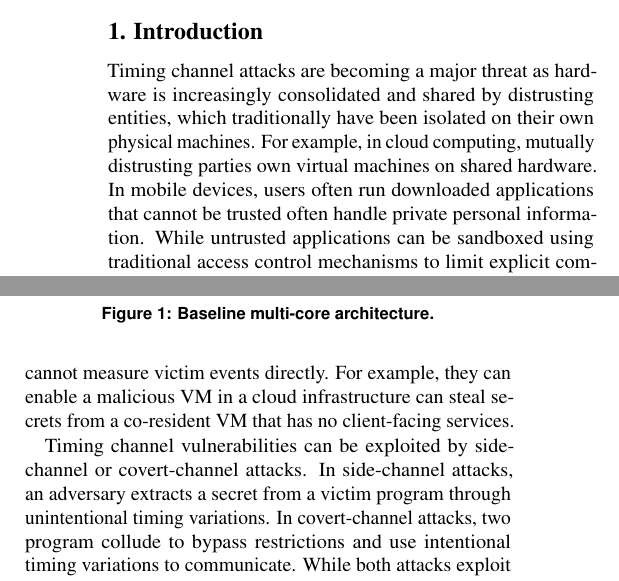
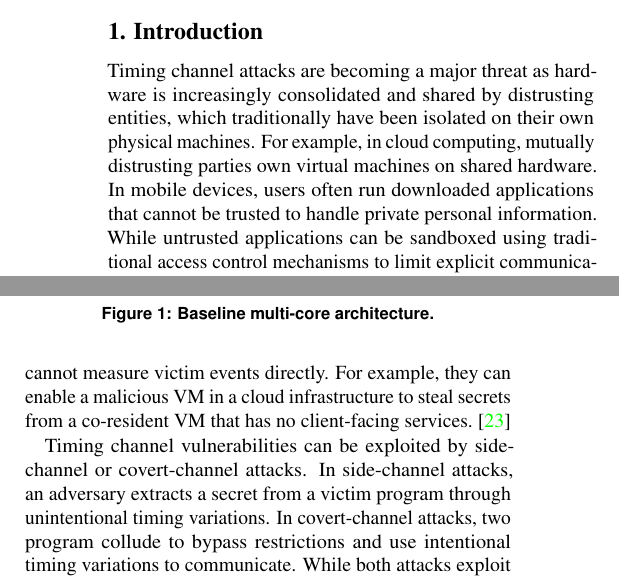
Before and after one commit to aferr/tc_paper, a LaTeX document (paper.tex, which reads intro.tex, timing_compartments.tex): two parts of the columns of pages 1 and 2 of 13, joined at a grey line, cut so that both start at the same text. Compiled offline with pdfLaTeX.

Commit message:
small fixes to section 1 and 2

```diff
--- a/intro.tex
+++ b/intro.tex
@@ -4,7 +4,7 @@ Timing channel attacks are becoming a major threat as hardware is increasingly
 consolidated and shared by distrusting entities, which traditionally have been
 isolated on their own physical machines. For example, in cloud computing, mutually distrusting
 parties own virtual machines on shared hardware. In mobile devices, users often
-run downloaded applications that cannot be trusted often handle private personal
+run downloaded applications that cannot be trusted to handle private personal
 information.
 While untrusted applications can be sandboxed using
 traditional access control mechanisms to limit explicit communications,
--- a/timing_compartments.tex
+++ b/timing_compartments.tex
@@ -48,8 +48,8 @@ Unlike intra-program timing chanels inter-program timing channels {\em can} be
 eliminated if a program runs on a dedicated machine. Inter-program
 vulnerabilities are particularly troubling, because they can be exploited by an
 adversary that cannot measure victim events directly. For example, they can
-enable a malicious VM in a cloud infrastructure can steal secrets from a
-co-resident VM that has no client-facing services.
+enable a malicious VM in a cloud infrastructure to steal secrets from a
+co-resident VM that has no client-facing services.~\cite{heyyou}
 
 Timing channel vulnerabilities can be exploited by side-channel or
 covert-channel attacks. In side-channel attacks, an adversary extracts a secret from
```
Also changed, not shown: intro.tex (2 more changed lines), timing_compartments.tex (6 more changed lines).
